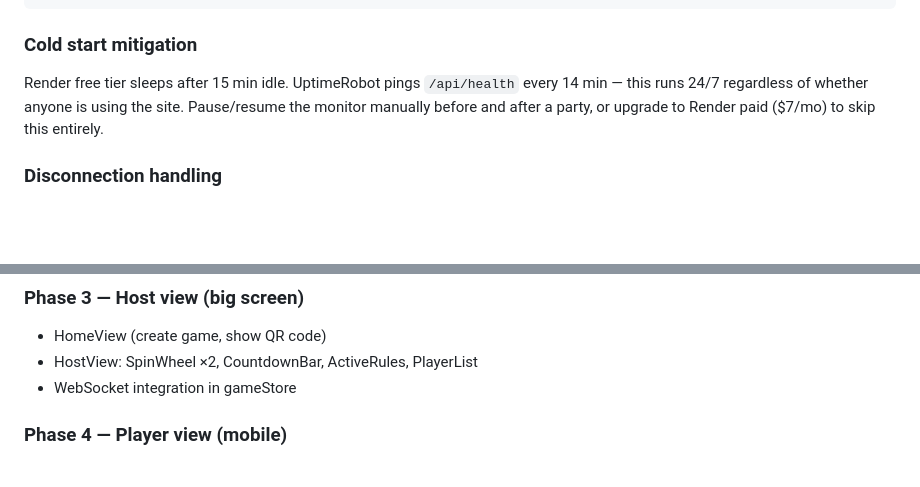
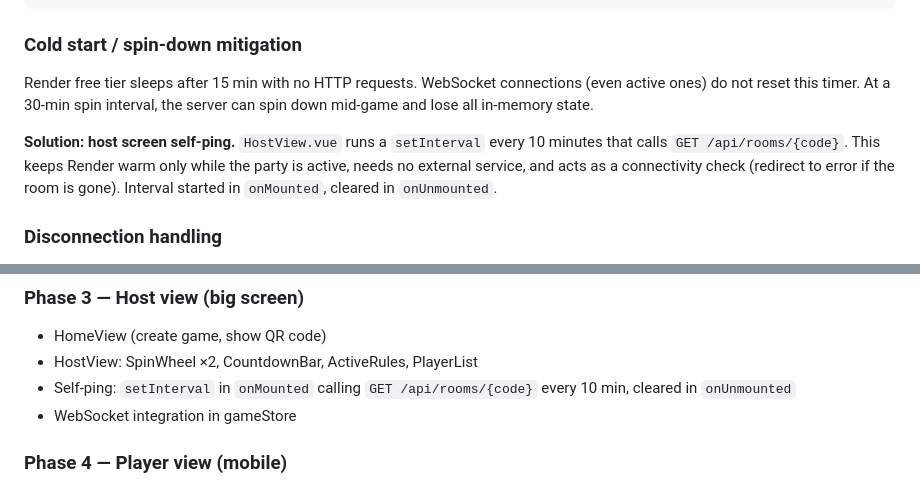
Before and after one commit to christianremman/Rem-Stem-Game, a Markdown page: plan/wheel-of-bad-decisions.md, 2 parts joined by grey strips. GitHub-like rendering; blank space fills up the shorter version.

Commit message:
Enhance cold start mitigation strategy with self-ping solution for host screen

````diff
--- a/plan/wheel-of-bad-decisions.md
+++ b/plan/wheel-of-bad-decisions.md
@@ -209,9 +209,11 @@ services:
         sync: false
 ```
 
-### Cold start mitigation
+### Cold start / spin-down mitigation
 
-Render free tier sleeps after 15 min idle. UptimeRobot pings `/api/health` every 14 min — this runs 24/7 regardless of whether anyone is using the site. Pause/resume the monitor manually before and after a party, or upgrade to Render paid ($7/mo) to skip this entirely.
+Render free tier sleeps after 15 min with no HTTP requests. WebSocket connections (even active ones) do not reset this timer. At a 30-min spin interval, the server can spin down mid-game and lose all in-memory state.
+
+**Solution: host screen self-ping.** `HostView.vue` runs a `setInterval` every 10 minutes that calls `GET /api/rooms/{code}`. This keeps Render warm only while the party is active, needs no external service, and acts as a connectivity check (redirect to error if the room is gone). Interval started in `onMounted`, cleared in `onUnmounted`.
 
 ### Disconnection handling
 
@@ -240,6 +242,7 @@ Players who disconnect are **not removed from the wheel** — their name stays a
 ### Phase 3 — Host view (big screen)
 - HomeView (create game, show QR code)
 - HostView: SpinWheel ×2, CountdownBar, ActiveRules, PlayerList
+- Self-ping: `setInterval` in `onMounted` calling `GET /api/rooms/{code}` every 10 min, cleared in `onUnmounted`
 - WebSocket integration in gameStore
 
 ### Phase 4 — Player view (mobile)
````
